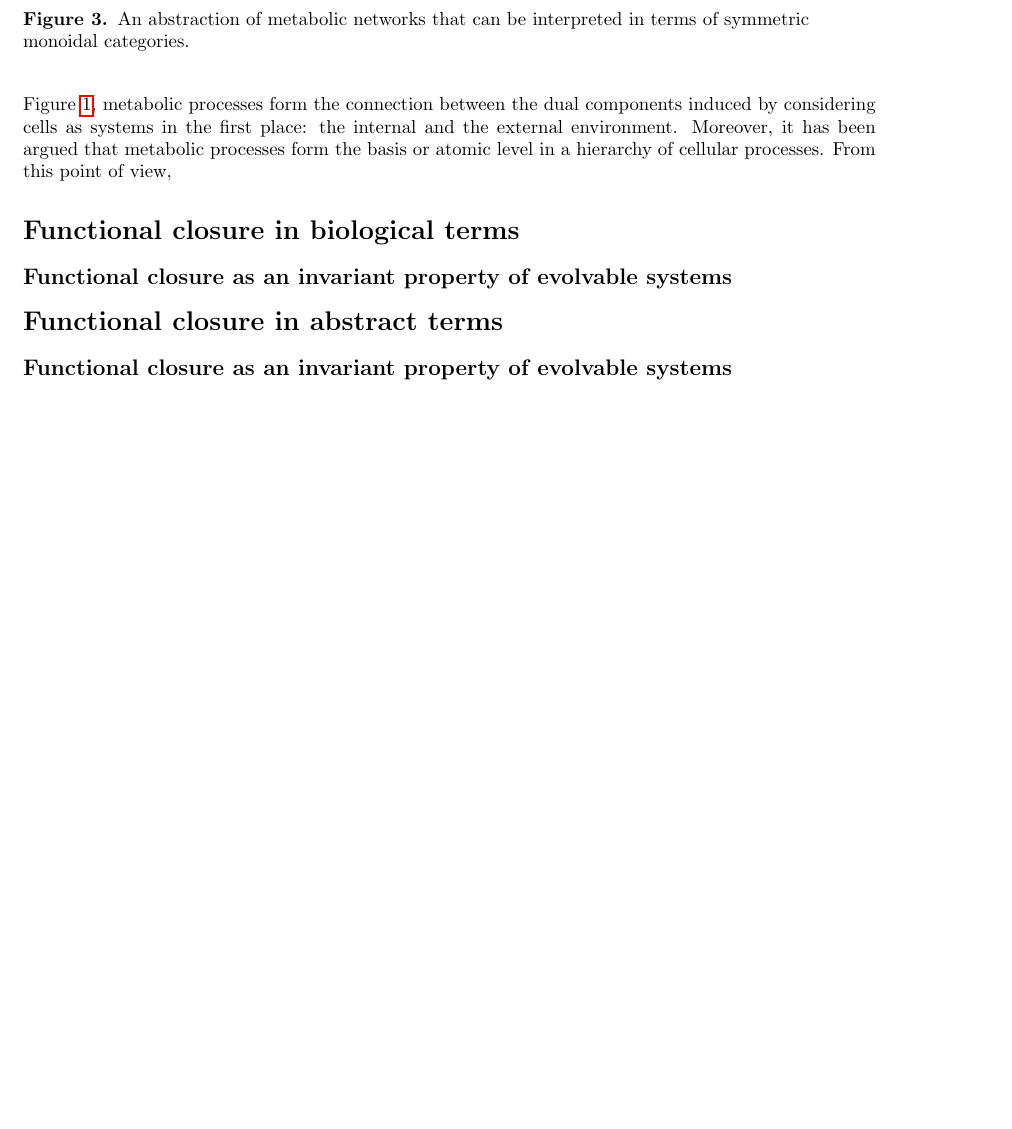
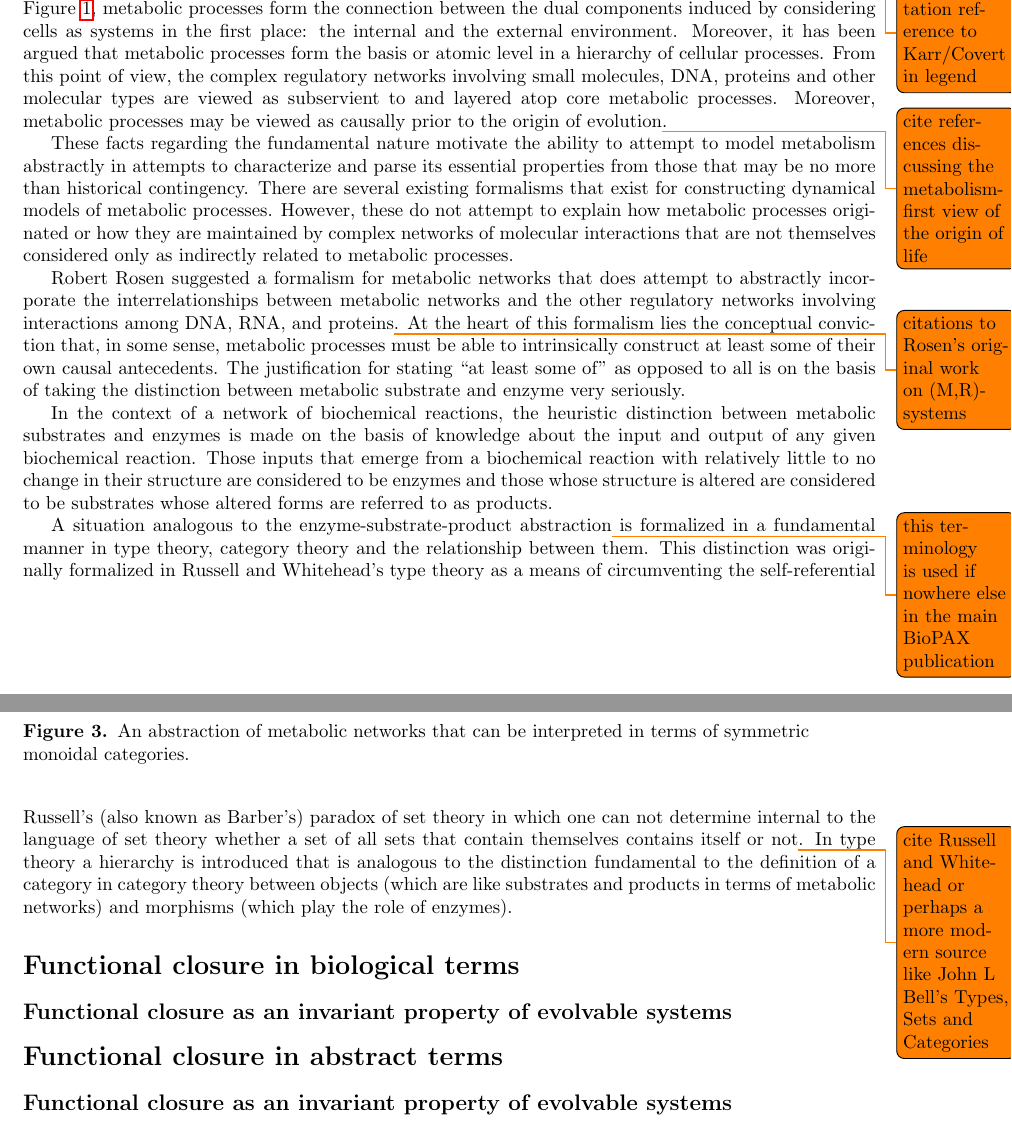
Before and after one commit to cameronraysmith/rmc, a LaTeX document (plos_template.tex): part of page 4 of 10 before the commit and two parts of pages 3 and 4 of 10 after it, the two joined at a grey line, cut so that both start at the same text, the shorter picture padded with empty space. Compiled offline with pdfLaTeX.

Commit message:
updated tca fig and some text

```diff
--- a/plos_template.tex
+++ b/plos_template.tex
@@ -145,7 +145,17 @@ Many salient features of biological organization at the level of a simple parasi
 \caption{An informal model of the citric acid cycle in terms of biochemical reactions.}
 \label{fig:ctacyc}
 \end{figure}
-From an energetic, and thus physical, perspective, metabolic processes like the citric acid cycle (see Figure \ref{fig:ctacyc} \todo{insert adaptation reference to Karr/Covert in legend}) are certainly fundamental to the existence and persistence of all evolvable systems. As shown in Figure~\ref{fig:cellprocess}, metabolic processes form the connection between the dual components induced by considering cells as systems in the first place: the internal and the external environment. Moreover, it has been argued that metabolic processes form the basis or atomic level in a hierarchy of cellular processes. From this point of view,
+From an energetic, and thus physical, perspective, metabolic processes like the citric acid cycle (see Figure \ref{fig:ctacyc} \todo{insert adaptation reference to Karr/Covert in legend}) are certainly fundamental to the existence and persistence of all evolvable systems. As shown in Figure~\ref{fig:cellprocess}, metabolic processes form the connection between the dual components induced by considering cells as systems in the first place: the internal and the external environment. Moreover, it has been argued that metabolic processes form the basis or atomic level in a hierarchy of cellular processes. From this point of view, the complex regulatory networks involving small molecules, DNA, proteins and other molecular types are viewed as subservient to and layered atop core metabolic processes. Moreover, metabolic processes may be viewed as causally prior to the origin of evolution\todo{cite references discussing the metabolism-first view of the origin of life}.
+
+These facts regarding the fundamental nature motivate the ability to attempt to model metabolism abstractly in attempts to characterize and parse its essential properties from those that may be no more than historical contingency. There are several existing formalisms that exist for constructing dynamical models of metabolic processes. However, these do not attempt to explain how metabolic processes originated or how they are maintained by complex networks of molecular interactions that are not themselves considered only as indirectly related to metabolic processes.
+
+Robert Rosen suggested a formalism for metabolic networks that does attempt to abstractly incorporate the interrelationships between metabolic networks and the other regulatory networks involving interactions among DNA, RNA, and proteins\todo{citations to Rosen's original work on (M,R)-systems}. At the heart of this formalism lies the conceptual conviction that, in some sense, metabolic processes must be able to intrinsically construct at least some of their own causal antecedents. The justification for stating ``at least some of'' as opposed to all is on the basis of taking the distinction between metabolic substrate and enzyme very seriously.
+
+In the context of a network of biochemical reactions, the heuristic distinction between metabolic substrates and enzymes is made on the basis of knowledge about the input and output of any given biochemical reaction. Those inputs that emerge from a biochemical reaction with relatively little to no change in their structure are considered to be enzymes and those whose structure is altered are considered to be substrates whose altered forms are referred to as products.
+
+A situation analogous to the enzyme-substrate-product abstraction\todo{this terminology is used if nowhere else in the main BioPAX publication} is formalized in a fundamental manner in type theory, category theory and the relationship between them. This distinction was originally formalized in Russell and Whitehead's type theory as a means of circumventing the self-referential Russell's (also known as Barber's) paradox of set theory in which one can not determine internal to the language of set theory whether a set of all sets that contain themselves contains itself or not\todo{cite Russell and Whitehead or perhaps a more modern source like John L Bell's Types, Sets and Categories}. In type theory a hierarchy is introduced that is analogous to the distinction fundamental to the definition of a category in category theory between objects (which are like substrates and products in terms of metabolic networks) and morphisms (which play the role of enzymes).
+
+
 
 \begin{figure}
 \begin{center}
```
Also changed, not shown: fig/Citric_acid_cycle.pdf, fig/Citric_acid_cycle.svg.
